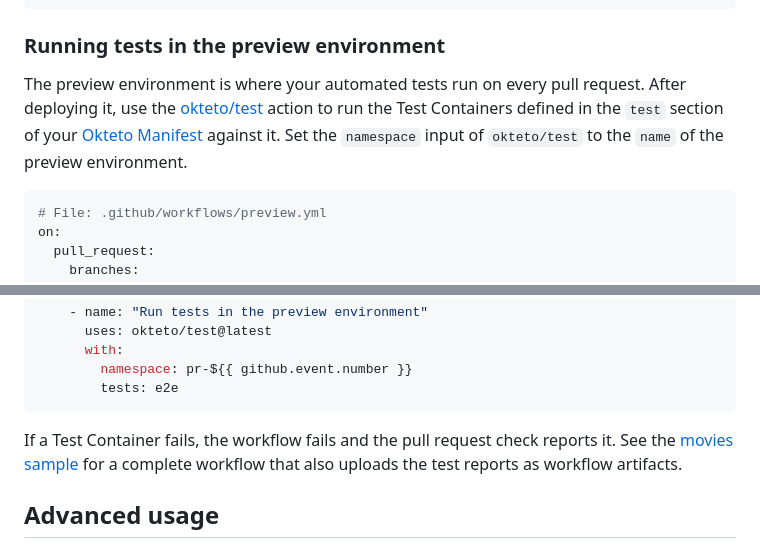
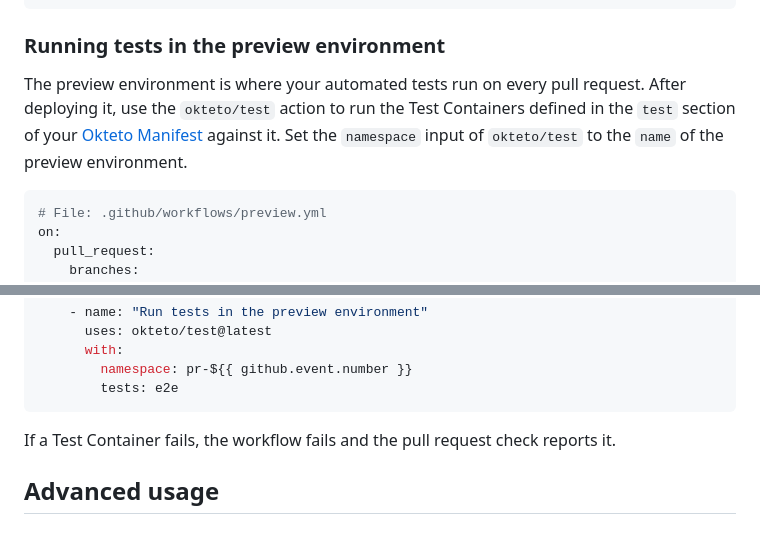
Before and after one commit to okteto/deploy-preview, a Markdown page: README.md, 2 parts joined by grey strips. Drawn GitHub-style.

Commit message:
docs(readme): keep the okteto/test example self-contained
Co-Authored-By: Claude Opus 5.5 <noreply@anthropic.com>
Signed-off-by: Pablo Chico de Guzman <pchico83@gmail.com>

````diff
--- a/README.md
+++ b/README.md
@@ -76,7 +76,7 @@ jobs:
 
 ### Running tests in the preview environment
 
-The preview environment is where your automated tests run on every pull request. After deploying it, use the [okteto/test](https://github.com/okteto/test) action to run the Test Containers defined in the `test` section of your [Okteto Manifest](https://www.okteto.com/docs/reference/okteto-manifest/#test-object-optional) against it. Set the `namespace` input of `okteto/test` to the `name` of the preview environment.
+The preview environment is where your automated tests run on every pull request. After deploying it, use the `okteto/test` action to run the Test Containers defined in the `test` section of your [Okteto Manifest](https://www.okteto.com/docs/reference/okteto-manifest/#test-object-optional) against it. Set the `namespace` input of `okteto/test` to the `name` of the preview environment.
 
 ```yaml
 # File: .github/workflows/preview.yml
@@ -116,7 +116,7 @@ jobs:
         tests: e2e
 ```
 
-If a Test Container fails, the workflow fails and the pull request check reports it. See the [movies sample](https://github.com/okteto/movies/blob/main/.github/workflows/preview.yaml) for a complete workflow that also uploads the test reports as workflow artifacts.
+If a Test Container fails, the workflow fails and the pull request check reports it.
 
 ## Advanced usage
 
````
